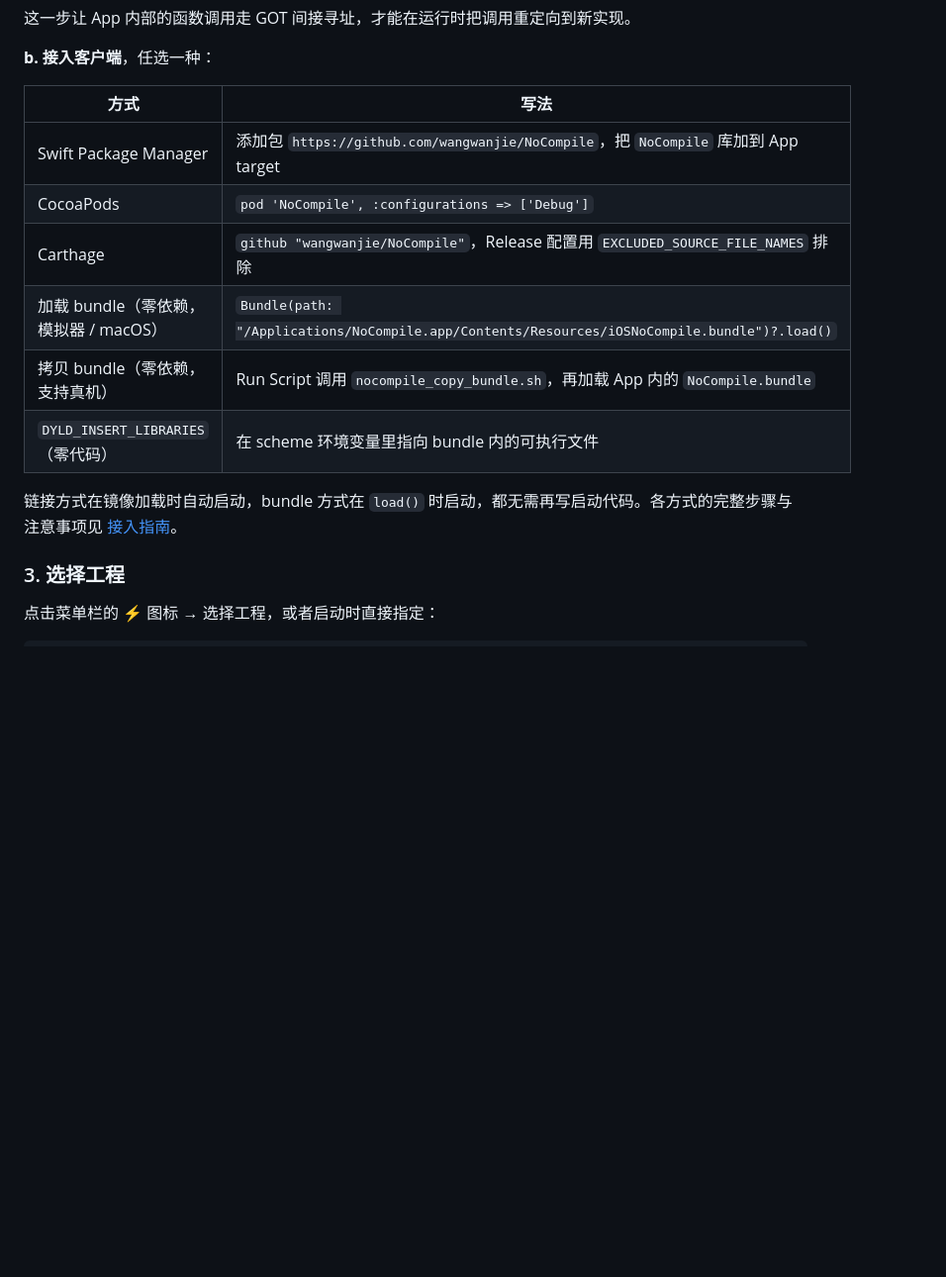
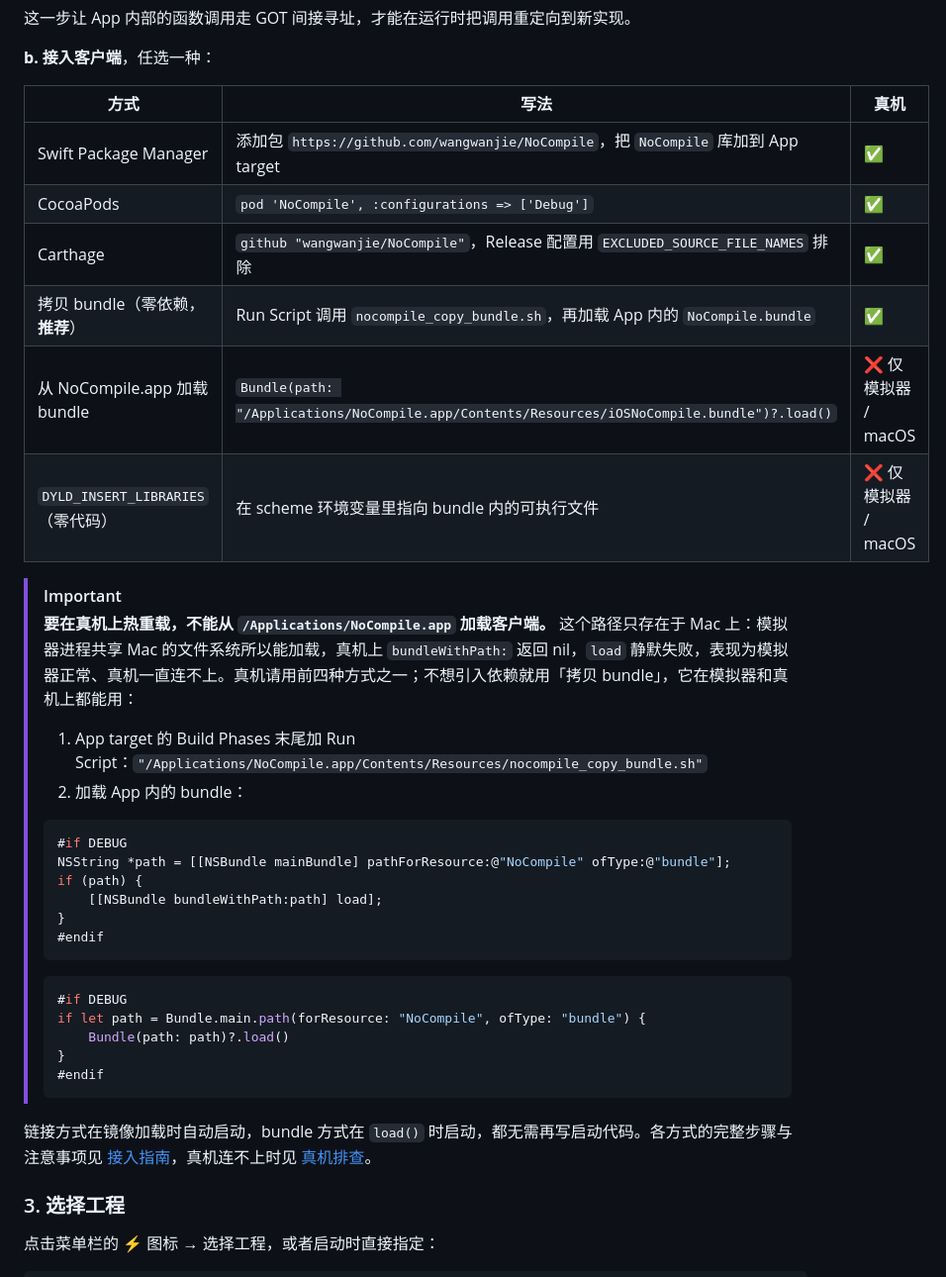
Before and after one commit to wangwanjie/NoCompile, a Markdown page: README.md, the part around the change. Shown at 99% size. GitHub-like rendering; blank space fills up the shorter version.

````diff
--- a/README.md
+++ b/README.md
@@ -86,16 +86,39 @@ Scripts/build-app.sh --open
 
 **b. 接入客户端**，任选一种：
 
-| 方式 | 写法 |
-|---|---|
-| Swift Package Manager | 添加包 `https://github.com/wangwanjie/NoCompile`，把 `NoCompile` 库加到 App target |
-| CocoaPods | `pod 'NoCompile', :configurations => ['Debug']` |
-| Carthage | `github "wangwanjie/NoCompile"`，Release 配置用 `EXCLUDED_SOURCE_FILE_NAMES` 排除 |
-| 加载 bundle（零依赖，模拟器 / macOS） | `Bundle(path: "/Applications/NoCompile.app/Contents/Resources/iOSNoCompile.bundle")?.load()` |
-| 拷贝 bundle（零依赖，支持真机） | Run Script 调用 `nocompile_copy_bundle.sh`，再加载 App 内的 `NoCompile.bundle` |
-| `DYLD_INSERT_LIBRARIES`（零代码） | 在 scheme 环境变量里指向 bundle 内的可执行文件 |
+| 方式 | 写法 | 真机 |
+|---|---|---|
+| Swift Package Manager | 添加包 `https://github.com/wangwanjie/NoCompile`，把 `NoCompile` 库加到 App target | ✅ |
+| CocoaPods | `pod 'NoCompile', :configurations => ['Debug']` | ✅ |
+| Carthage | `github "wangwanjie/NoCompile"`，Release 配置用 `EXCLUDED_SOURCE_FILE_NAMES` 排除 | ✅ |
+| 拷贝 bundle（零依赖，**推荐**） | Run Script 调用 `nocompile_copy_bundle.sh`，再加载 App 内的 `NoCompile.bundle` | ✅ |
+| 从 NoCompile.app 加载 bundle | `Bundle(path: "/Applications/NoCompile.app/Contents/Resources/iOSNoCompile.bundle")?.load()` | ❌ 仅模拟器 / macOS |
+| `DYLD_INSERT_LIBRARIES`（零代码） | 在 scheme 环境变量里指向 bundle 内的可执行文件 | ❌ 仅模拟器 / macOS |
 
-链接方式在镜像加载时自动启动，bundle 方式在 `load()` 时启动，都无需再写启动代码。各方式的完整步骤与注意事项见 [接入指南](Docs/Integration.md)。
+> [!IMPORTANT]
+> **要在真机上热重载，不能从 `/Applications/NoCompile.app` 加载客户端。** 这个路径只存在于 Mac 上：模拟器进程共享 Mac 的文件系统所以能加载，真机上 `bundleWithPath:` 返回 nil，`load` 静默失败，表现为模拟器正常、真机一直连不上。真机请用前四种方式之一；不想引入依赖就用「拷贝 bundle」，它在模拟器和真机上都能用：
+>
+> 1. App target 的 Build Phases 末尾加 Run Script：`"/Applications/NoCompile.app/Contents/Resources/nocompile_copy_bundle.sh"`
+> 2. 加载 App 内的 bundle：
+>
+> ```objc
+> #if DEBUG
+> NSString *path = [[NSBundle mainBundle] pathForResource:@"NoCompile" ofType:@"bundle"];
+> if (path) {
+>     [[NSBundle bundleWithPath:path] load];
+> }
+> #endif
+> ```
+>
+> ```swift
+> #if DEBUG
+> if let path = Bundle.main.path(forResource: "NoCompile", ofType: "bundle") {
+>     Bundle(path: path)?.load()
+> }
+> #endif
+> ```
+
+链接方式在镜像加载时自动启动，bundle 方式在 `load()` 时启动，都无需再写启动代码。各方式的完整步骤与注意事项见 [接入指南](Docs/Integration.md)，真机连不上时见 [真机排查](Docs/Integration.md#真机连不上)。
 
 ### 3. 选择工程
 
````
Also changed, not shown: Docs/Integration.md (+44 -9 lines).
